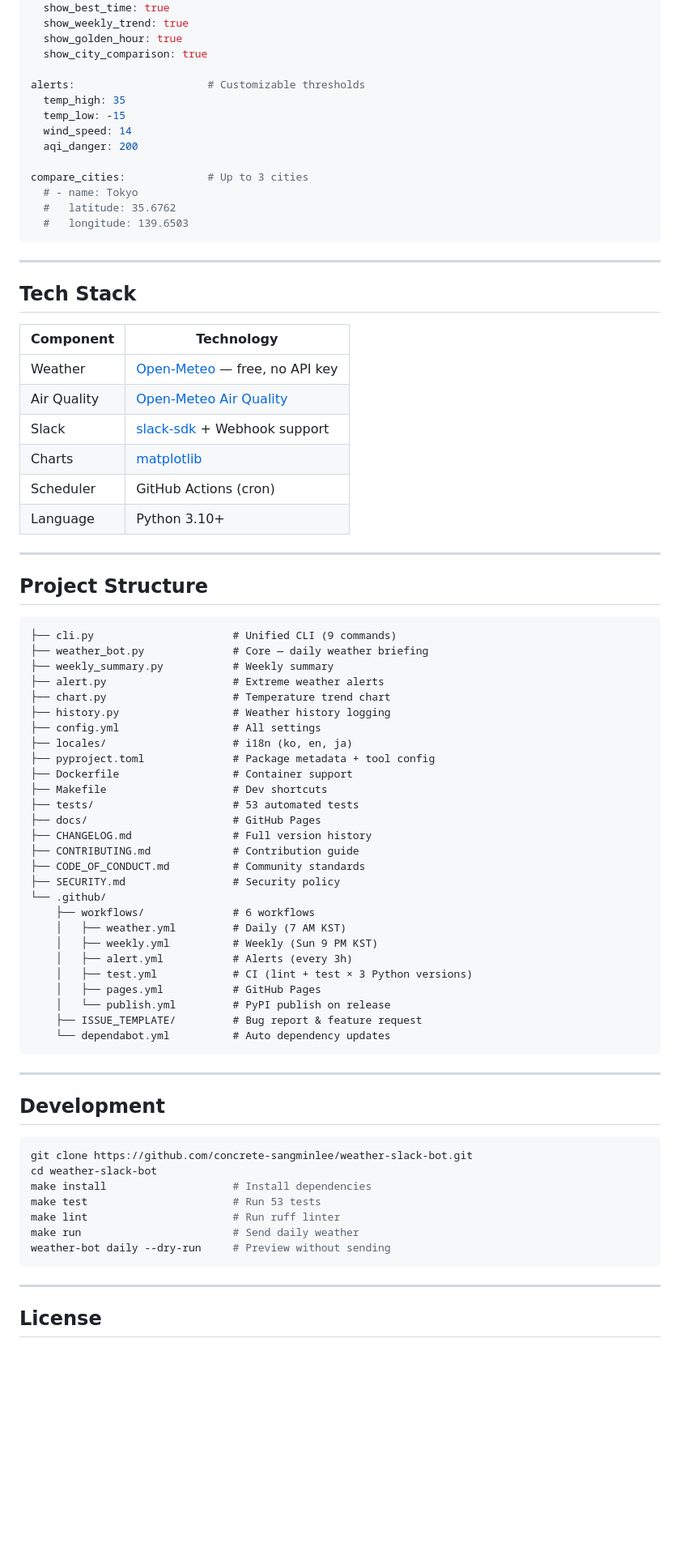
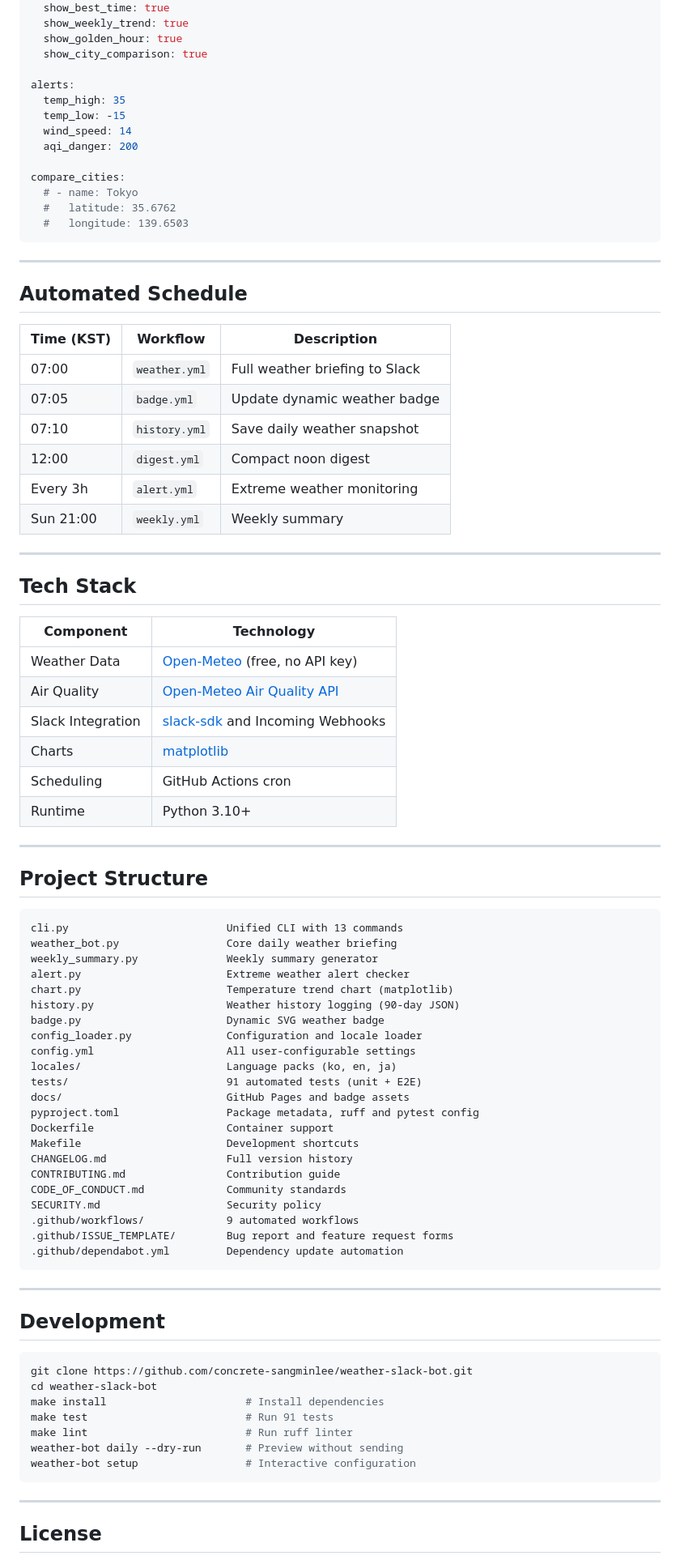
Before and after one commit to concrete-sangminlee/weather-slack-bot, a Markdown page: README.md, the part around one of its changes. Shown at 81% size. Drawn GitHub-style; blank space fills up the shorter version.

````diff
--- a/README.md
+++ b/README.md
@@ -95,13 +96,13 @@ display:
   show_golden_hour: true
   show_city_comparison: true
 
-alerts:                     # Customizable thresholds
+alerts:
   temp_high: 35
   temp_low: -15
   wind_speed: 14
   aqi_danger: 200
 
-compare_cities:             # Up to 3 cities
+compare_cities:
   # - name: Tokyo
   #   latitude: 35.6762
   #   longitude: 139.6503
@@ -109,49 +110,57 @@ compare_cities:             # Up to 3 cities
 
 ---
 
+## Automated Schedule
+
+| Time (KST) | Workflow | Description |
+|-------------|----------|-------------|
+| 07:00 | `weather.yml` | Full weather briefing to Slack |
+| 07:05 | `badge.yml` | Update dynamic weather badge |
+| 07:10 | `history.yml` | Save daily weather snapshot |
+| 12:00 | `digest.yml` | Compact noon digest |
+| Every 3h | `alert.yml` | Extreme weather monitoring |
+| Sun 21:00 | `weekly.yml` | Weekly summary |
+
+---
+
 ## Tech Stack
 
 | Component | Technology |
 |-----------|-----------|
-| Weather | [Open-Meteo](https://open-meteo.com/) — free, no API key |
-| Air Quality | [Open-Meteo Air Quality](https://open-meteo.com/en/docs/air-quality-api) |
-| Slack | [slack-sdk](https://slack.dev/python-slack-sdk/) + Webhook support |
+| Weather Data | [Open-Meteo](https://open-meteo.com/) (free, no API key) |
+| Air Quality | [Open-Meteo Air Quality API](https://open-meteo.com/en/docs/air-quality-api) |
+| Slack Integration | [slack-sdk](https://slack.dev/python-slack-sdk/) and Incoming Webhooks |
 | Charts | [matplotlib](https://matplotlib.org/) |
-| Scheduler | GitHub Actions (cron) |
-| Language | Python 3.10+ |
+| Scheduling | GitHub Actions cron |
+| Runtime | Python 3.10+ |
 
 ---
 
 ## Project Structure
 
 ```
-├── cli.py                      # Unified CLI (9 commands)
-├── weather_bot.py              # Core — daily weather briefing
-├── weekly_summary.py           # Weekly summary
-├── alert.py                    # Extreme weather alerts
-├── chart.py                    # Temperature trend chart
-├── history.py                  # Weather history logging
-├── config.yml                  # All settings
-├── locales/                    # i18n (ko, en, ja)
-├── pyproject.toml              # Package metadata + tool config
-├── Dockerfile                  # Container support
-├── Makefile                    # Dev shortcuts
-├── tests/                      # 53 automated tests
-├── docs/                       # GitHub Pages
-├── CHANGELOG.md                # Full version history
-├── CONTRIBUTING.md             # Contribution guide
-├── CODE_OF_CONDUCT.md          # Community standards
-├── SECURITY.md                 # Security policy
-└── .github/
-    ├── workflows/              # 6 workflows
-    │   ├── weather.yml         # Daily (7 AM KST)
-    │   ├── weekly.yml          # Weekly (Sun 9 PM KST)
-    │   ├── alert.yml           # Alerts (every 3h)
-    │   ├── test.yml            # CI (lint + test × 3 Python versions)
-    │   ├── pages.yml           # GitHub Pages
-    │   └── publish.yml         # PyPI publish on release
-    ├── ISSUE_TEMPLATE/         # Bug report & feature request
-    └── dependabot.yml          # Auto dependency updates
+cli.py                         Unified CLI with 13 commands
+weather_bot.py                 Core daily weather briefing
+weekly_summary.py              Weekly summary generator
+alert.py                       Extreme weather alert checker
+chart.py                       Temperature trend chart (matplotlib)
+history.py                     Weather history logging (90-day JSON)
+badge.py                       Dynamic SVG weather badge
+config_loader.py               Configuration and locale loader
+config.yml                     All user-configurable settings
+locales/                       Language packs (ko, en, ja)
+tests/                         91 automated tests (unit + E2E)
+docs/                          GitHub Pages and badge assets
+pyproject.toml                 Package metadata, ruff and pytest config
+Dockerfile                     Container support
+Makefile                       Development shortcuts
+CHANGELOG.md                   Full version history
+CONTRIBUTING.md                Contribution guide
+CODE_OF_CONDUCT.md             Community standards
+SECURITY.md                    Security policy
+.github/workflows/             9 automated workflows
+.github/ISSUE_TEMPLATE/        Bug report and feature request forms
+.github/dependabot.yml         Dependency update automation
 ```
 
 ---
@@ -161,11 +170,11 @@ compare_cities:             # Up to 3 cities
 ```bash
 git clone https://github.com/concrete-sangminlee/weather-slack-bot.git
 cd weather-slack-bot
-make install                    # Install dependencies
-make test                       # Run 53 tests
-make lint                       # Run ruff linter
-make run                        # Send daily weather
-weather-bot daily --dry-run     # Preview without sending
+make install                      # Install dependencies
+make test                         # Run 91 tests
+make lint                         # Run ruff linter
+weather-bot daily --dry-run       # Preview without sending
+weather-bot setup                 # Interactive configuration
 ```
 
 ---
````
Also changed, not shown: other parts of README.md (+48 -47 lines).
